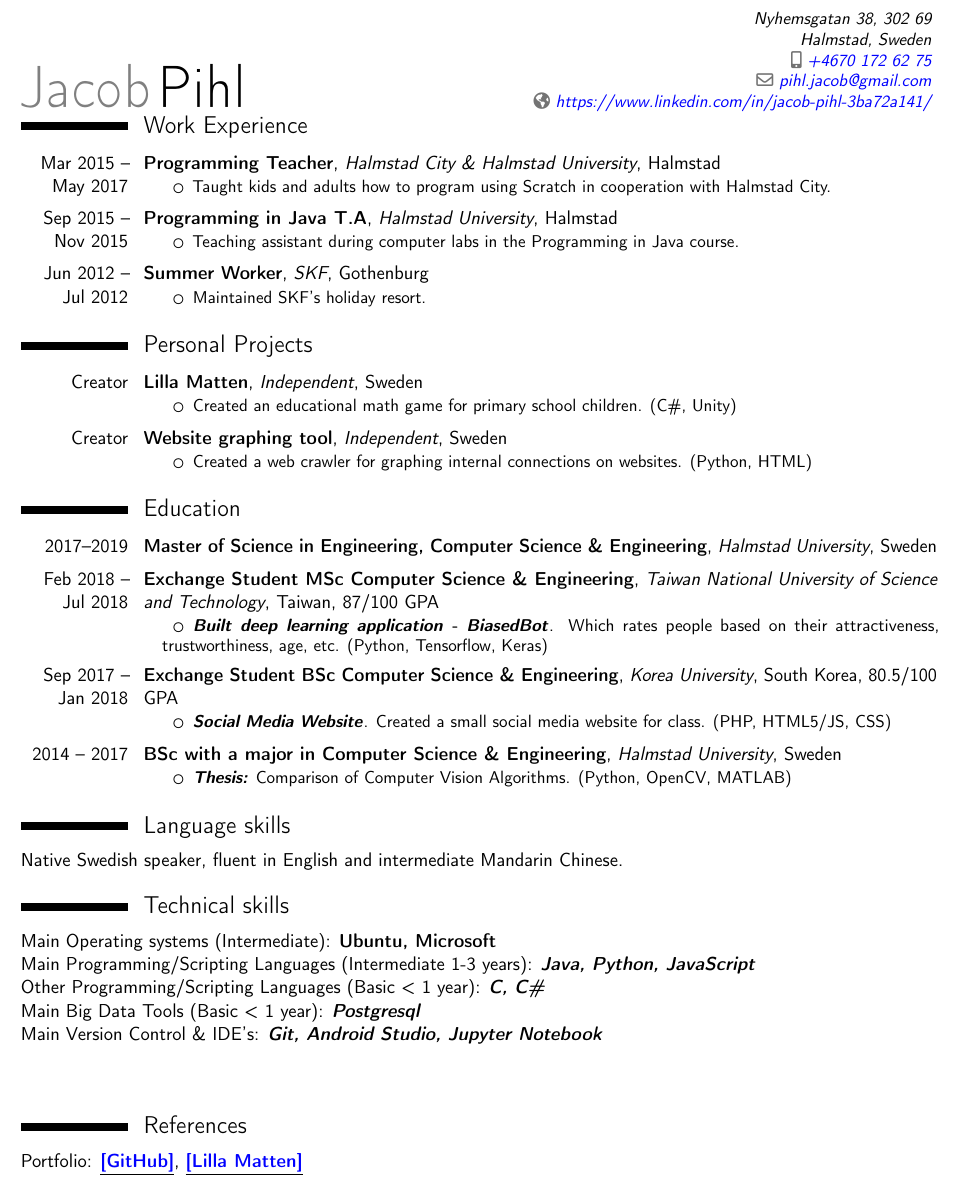
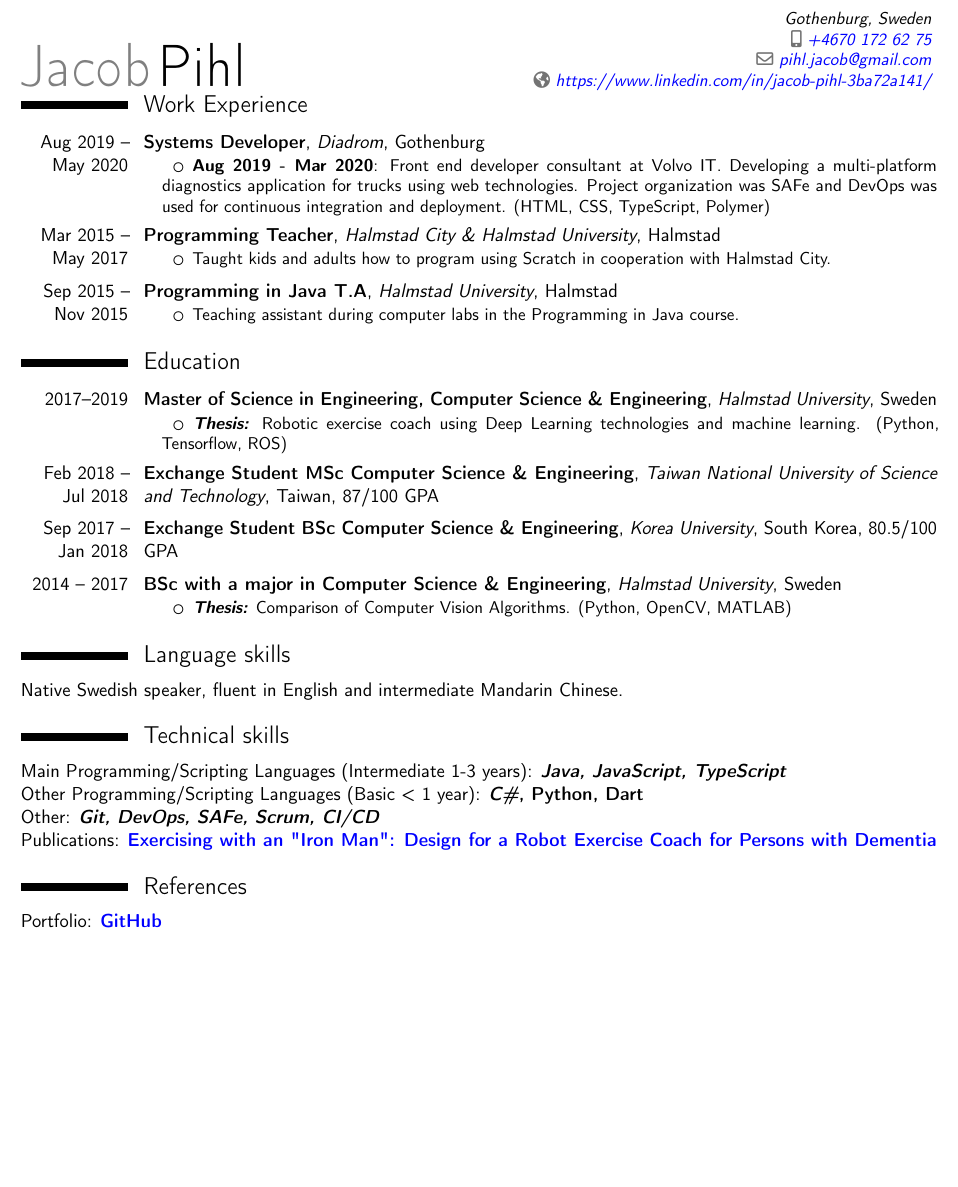
Before and after one commit to jacobpihl/myCV, a LaTeX CV (cv.tex): part of the page, cut at the place of the change, the shorter picture padded with empty space. Compiled offline with pdfLaTeX.

Commit message:
Updated CV

```diff
--- a/cv.tex
+++ b/cv.tex
@@ -41,11 +24,13 @@
 
 \usepackage[scale=0.90]{geometry}
 
-\address{Nyhemsgatan 38, 302 69}{Halmstad, Sweden}{}% optional, remove / comment the line if not wanted; the "postcode city" and and "country" arguments can be omitted or provided empty
+\address{}{Gothenburg, Sweden}{}% optional, remove / comment the line if not wanted; the "postcode city" and and "country" arguments can be omitted or provided empty
 \phone[mobile]{+4670~172~62~75} % optional, remove / comment the line if not wanted
 \email{pihl.jacob@gmail.com}
 
-\extrainfo{\homepagesymbol\httplink{https://www.linkedin.com/in/jacob-pihl-3ba72a141/}}
+\extrainfo{
+    \homepagesymbol\httplink{https://www.linkedin.com/in/jacob-pihl-3ba72a141/}
+}
 
 \name{Jacob}{Pihl}
 
@@ -67,16 +52,13 @@
 %\section{Objective}
 %I strive to work in a fast changing and challenging working environment where i can use and increase my skills. I possess a wide knowledge in fleet management systems that could help to improve available products and let me grow with the company and drive the business into success.
 
-%\section{Qualification highlights}
-%I possess professional qualifications in programming where i have delivered applications both in Android and hardware close software. I am always on point and loyal towards my duties.
 \section{Work Experience}
-%\cventry{June 2017 -- December 2017 }{Software Engineer}{Drivec AB}{Helsingborg}{}{
-%\begin{itemize}
-%    \setlength{\itemindent}{.25in}
-%    \itemsep0.3em
-%    \item Integrating GPRS/GPS and CAN\footnotemark[1] hardware. Preparing data for machine learning solutions. Quality assurance work involving analyzing data from vehicles. Technology's used such as Node.js, Android.
-%\end{itemize}
-%}
+\cventry{Aug 2019 -- May 2020}{Systems Developer}{Diadrom}{Gothenburg}{}
+{\begin{itemize}
+    \itemsep0.3em
+    \setlength{\itemindent}{.25in}
+    \item \textbf{Aug 2019 - Mar 2020}: Front end developer consultant at Volvo IT. Developing a multi-platform diagnostics application for trucks using web technologies. Project organization was SAFe and DevOps was used for continuous integration and deployment. (HTML, CSS, TypeScript, Polymer)
+\end{itemize}}
 
 \cventry{Mar 2015 -- May 2017}{Programming Teacher}{Halmstad City \& Halmstad University}{Halmstad}{}
 {\begin{itemize}
@@ -93,98 +75,57 @@
     \item Teaching assistant during computer labs in the Programming in Java course.
 \end{itemize}}
 
-\cventry{Jun 2012 -- Jul 2012}
-{Summer Worker}{SKF}{Gothenburg}{}
-{\begin{itemize}
-    \itemsep0.3em
-    \setlength{\itemindent}{.25in}
-    \item Maintained SKF's holiday resort.
-\end{itemize}}
+%\cventry{Jun 2012 -- Jul 2012}
+%{Summer Worker}{SKF}{Gothenburg}{}
+%{\begin{itemize}
+%    \itemsep0.3em
+%    \setlength{\itemindent}{.25in}
+%    \item Maintained SKF's holiday resort.
+%\end{itemize}}
 
 
 %%%% PROJECTS %%%%
-\section{Personal Projects}
-\cventry{Creator}{Lilla Matten}{Independent}{Sweden}{}
-{\begin{itemize}
-    \itemsep0.3em
-    \setlength{\itemindent}{.25in}
-    \item Created an educational math game for primary school children. (C\#, Unity)
-\end{itemize}}
-
-\cventry{Creator}{Website graphing tool}{Independent}{Sweden}{}
-{\begin{itemize}
-    \itemsep0.3em
-    \setlength{\itemindent}{.25in}
-    \item Created a web crawler for graphing internal connections on websites. (Python, HTML)
-\end{itemize}}
-
-%\cventry{Creator}{Web based service}{Independent}{Sweden}{}
+%\section{Personal Projects}
+%\cventry{Creator}{Website graphing tool}{Independent}{Sweden}{}
 %{\begin{itemize}
 %    \itemsep0.3em
 %    \setlength{\itemindent}{.25in}
-%    \item Created a web crawler for graphing internal connections on websites.
+%    \item Created a web crawler for graphing internal connections on websites. (Python, HTML)
 %\end{itemize}}
 
 %%%% EDUCATION %%%%%
 \section{Education}
 \cventry{2017--2019}{Master of Science in Engineering, Computer Science \& Engineering}{Halmstad University}{Sweden}{}
-%{\begin{itemize}
-%    \setlength{\itemindent}{.25in}
-%    \itemsep0.3em
-%    \item \textit{\textbf{Thesis:}} Robotic exercise coach.
-%\end{itemize}}
-{}
-
-\cventry{Feb 2018 -- Jul 2018}{Exchange Student MSc Computer Science \& Engineering}{Taiwan National University of Science and Technology}{Taiwan}{87/100 GPA}
 {\begin{itemize}
     \setlength{\itemindent}{.25in}
     \itemsep0.3em
-    \item \textit{\textbf{Built deep learning application - BiasedBot}}. Which rates people based on their attractiveness, trustworthiness, age, etc. (Python, Tensorflow, Keras)
+    \item \textit{\textbf{Thesis:}} Robotic exercise coach using Deep Learning technologies and machine learning. (Python, Tensorflow, ROS)
 \end{itemize}}
 
-\cventry{Sep 2017 -- Jan 2018}{Exchange Student BSc Computer Science \& Engineering}{Korea University}{South Korea}{80.5/100 GPA}
-{\begin{itemize}
-    \setlength{\itemindent}{.25in}
-    \itemsep0.3em
-    \item \textit{\textbf{Social Media Website}}. Created a small social media website for class. (PHP, HTML5/JS, CSS)
-    %\item \textit{\textbf{Built minimized version of C}}. Built a minimized version of the C programming language using the OCaml language.
-\end{itemize}}
+\cventry{Feb 2018 -- Jul 2018}{Exchange Student MSc Computer Science \& Engineering}{Taiwan National University of Science and Technology}{Taiwan}{87/100 GPA}{}
+
+\cventry{Sep 2017 -- Jan 2018}{Exchange Student BSc Computer Science \& Engineering}{Korea University}{South Korea}{80.5/100 GPA}{}
 
 \cventry{2014 -- 2017}{BSc with a major in Computer Science \& Engineering}{Halmstad University}{Sweden}{}
 {\begin{itemize}
     \setlength{\itemindent}{.25in}
     \itemsep0.3em
     \item \textit{\textbf{Thesis:}} Comparison of Computer Vision Algorithms. (Python, OpenCV, MATLAB)
-    %\item Partially responsible for the team building process for new students at the introduction week at the IT section fall 2015.
 \end{itemize}}
 
 \section{Language skills}
 Native Swedish speaker, fluent in English and intermediate Mandarin Chinese.
 \section{Technical skills}
-Main Operating systems (Intermediate): \textbf{Ubuntu, Microsoft}
+{Main Programming/Scripting Languages (Intermediate 1-3 years): \textbf{\textit{Java, JavaScript, TypeScript}}}
 \\
-{Main Programming/Scripting Languages (Intermediate 1-3 years): \textbf{\textit{Java, Python, JavaScript}}}
+{Other Programming/Scripting Languages (Basic < 1 year): \textbf{\textit{C\#}, Python, Dart}}
 \\
-{Other Programming/Scripting Languages (Basic < 1 year): \textbf{\textit{C, C\#}}}
+Other: \textbf{\textit{Git, DevOps, SAFe, Scrum, CI/CD}}
 \\
-Main Big Data Tools (Basic < 1 year):
-\textbf{\textit{Postgresql}}
-\\
-Main Version Control \& IDE's: \textbf{\textit{Git, Android Studio, Jupyter Notebook}}
-\\
-%Certifications: \href{https://www.coursera.org/account/accomplishments/certificate/W5HM63ABYCDV}{\textbf{\textsc{\underline{[Coursera - Machine Learning]}}}}
-\\
-%Publications: \href{}{\textbf{\textsc{\underline{[Thesis - Diva Portal]}}}}
+Publications: \href{https://arxiv.org/abs/1909.12262}{\textbf{\textsc{Exercising with an "Iron Man": Design for a Robot Exercise Coach for Persons with Dementia}}}
 
 \section{References}
-Portfolio: \underline{\href{https://github.com/jacobpihl}{\textbf{\textsc{[GitHub]}}}},
-\underline{\href{https://play.google.com/store/apps/details?id=com.PihlApps.LillaMatten}{\textbf{\textsc{[Lilla Matten]}}}}\\
-%Honors \& Awards: \href{https://www.hms-networks.com/work/in/sweden/hms-scholarship}{\textbf{\underline{[Scholarship - Best Thesis]}}} \href{http://www.hh.se/omhogskolan/aktuellt/nyheter/nyheter/studenterbelonasavsparbanksstiftelsenkronan.65446700.html}{\textbf{\underline{[Scholarship - Sparbanken Kronan]}}}
-
-%\vfill
-%\enlargethispage{\footskip}
-%\footnotetext[1]{CAN - Controller Area Network}
-%\footnotetext[2]{ITMS MLA - Indirect Tire Monitoring System - Machine Learning Approach}
+Portfolio: \href{https://github.com/jacobpihl}{\textbf{\textsc{GitHub}}}
 
 \end{document}
 %% end of file `cv.tex'.
```
Also changed, not shown: CV_Jacob.pdf (deleted), Jacob Pihl - CV - English.pdf (added), cv.tex (19 more changed lines).
